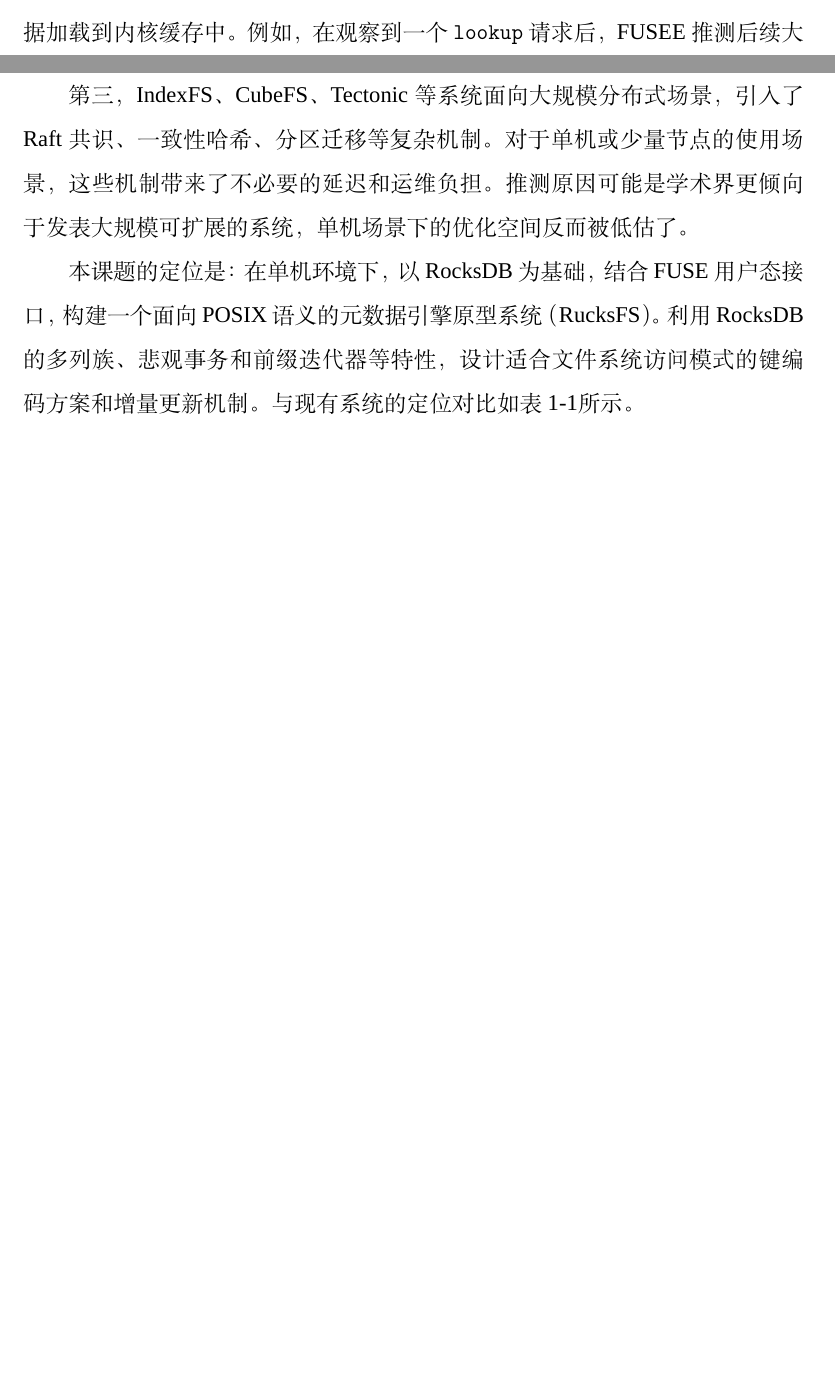
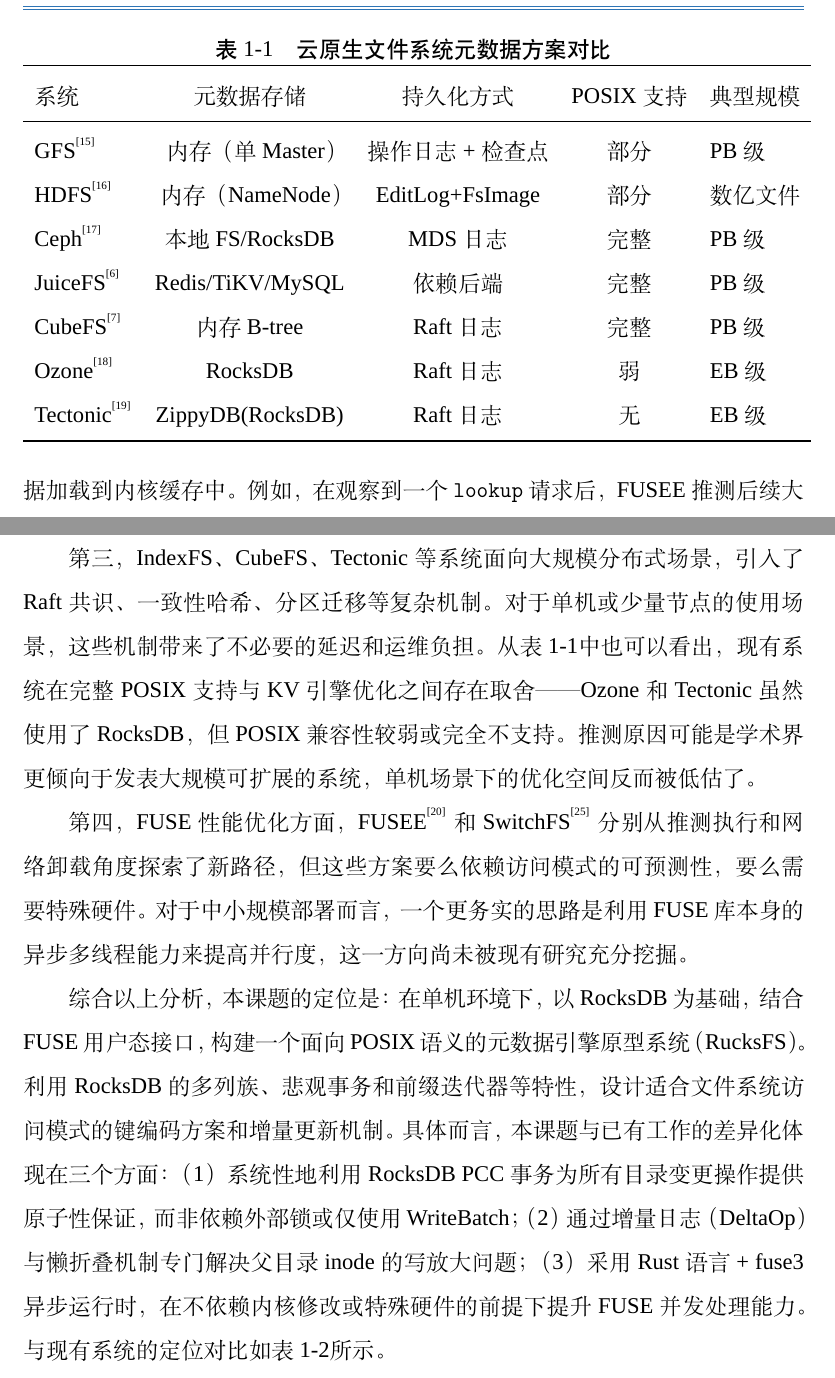
Before and after one commit to csjgg/rucksfs, a LaTeX thesis (docs/thesis-template/main.tex, which reads docs/thesis-template/body/introduction.tex): two parts of pages 15 and 17 of 66 before the commit and two parts of pages 17 and 19 of 68 after it, joined at a grey line, cut at the place of the change, the shorter picture padded with empty space. Compiled offline with XeLaTeX; a missing font is replaced by an installed copy or a similar font.

Commit message:
docs(thesis): expand Ch1 literature review with GFS/HDFS/Ceph coverage
- Add GFS, HDFS, Ceph discussion in cloud-native filesystem section
- Add cloud filesystem comparison table (tab:cloud_fs_compare)
- Expand JuiceFS/CubeFS descriptions with more engineering details
- Add fourth research gap (FUSE async optimization underexplored)
- Strengthen positioning paragraph with 3 concrete differentiators
- 145 → 173 lines, estimated 8-10 pages after typesetting

```diff
--- a/docs/thesis-template/body/introduction.tex
+++ b/docs/thesis-template/body/introduction.tex
@@ -72,3 +81,20 @@
+\begin{table}[!ht]
+    \centering
+    \caption{云原生文件系统元数据方案对比}
+    \label{tab:cloud_fs_compare}
+    \begin{tabular}{lcccl}
+    \toprule
+        系统 & 元数据存储 & 持久化方式 & POSIX 支持 & 典型规模 \\ \midrule
+        GFS\cite{ghemawat2003gfs} & 内存（单 Master） & 操作日志+检查点 & 部分 & PB 级 \\
+        HDFS\cite{shvachko2010hdfs} & 内存（NameNode） & EditLog+FsImage & 部分 & 数亿文件 \\
+        Ceph\cite{weil2006ceph} & 本地 FS/RocksDB & MDS 日志 & 完整 & PB 级 \\
+        JuiceFS\cite{juicefs2021} & Redis/TiKV/MySQL & 依赖后端 & 完整 & PB 级 \\
+        CubeFS\cite{liu2019cubefs} & 内存 B-tree & Raft 日志 & 完整 & PB 级 \\
+        Ozone\cite{apache2021ozone} & RocksDB & Raft 日志 & 弱 & EB 级 \\
+        Tectonic\cite{pan2021tectonic} & ZippyDB(RocksDB) & Raft 日志 & 无 & EB 级 \\
+    \bottomrule
+    \end{tabular}
+\end{table}
 
 \subsubsection{近年前沿研究}
 
@@ -94,9 +120,11 @@
 
 第二，父目录 inode 更新导致的写放大问题在文献中鲜有专门讨论。大多数系统（包括 TableFS、JuiceFS、CubeFS）在处理 \texttt{create} 或 \texttt{unlink} 时，采用的仍然是读取-修改-写回的传统模式。RocksDB 的 Merge Operator 提供了一种延迟合并的可能性，但如何将其与文件系统的 POSIX 语义对接，需要细致的设计。增量更新这一思路在数据库领域（如 CRDT、delta state）已有成熟实践，将其应用于文件系统元数据管理的工作尚不多见。
 
-第三，IndexFS、CubeFS、Tectonic 等系统面向大规模分布式场景，引入了 Raft 共识、一致性哈希、分区迁移等复杂机制。对于单机或少量节点的使用场景，这些机制带来了不必要的延迟和运维负担。推测原因可能是学术界更倾向于发表大规模可扩展的系统，单机场景下的优化空间反而被低估了。
+第三，IndexFS、CubeFS、Tectonic 等系统面向大规模分布式场景，引入了 Raft 共识、一致性哈希、分区迁移等复杂机制。对于单机或少量节点的使用场景，这些机制带来了不必要的延迟和运维负担。从表~\ref{tab:cloud_fs_compare}中也可以看出，现有系统在完整 POSIX 支持与 KV 引擎优化之间存在取舍——Ozone 和 Tectonic 虽然使用了 RocksDB，但 POSIX 兼容性较弱或完全不支持。推测原因可能是学术界更倾向于发表大规模可扩展的系统，单机场景下的优化空间反而被低估了。
 
-本课题的定位是：在单机环境下，以 RocksDB 为基础，结合 FUSE 用户态接口，构建一个面向 POSIX 语义的元数据引擎原型系统（RucksFS）。利用 RocksDB 的多列族、悲观事务和前缀迭代器等特性，设计适合文件系统访问模式的键编码方案和增量更新机制。与现有系统的定位对比如表~\ref{tab:system_compare}所示。
+第四，FUSE 性能优化方面，FUSEE\cite{shen2023fusee}和 SwitchFS\cite{xu2026switchfs}分别从推测执行和网络卸载角度探索了新路径，但这些方案要么依赖访问模式的可预测性，要么需要特殊硬件。对于中小规模部署而言，一个更务实的思路是利用 FUSE 库本身的异步多线程能力来提高并行度，这一方向尚未被现有研究充分挖掘。
+
+综合以上分析，本课题的定位是：在单机环境下，以 RocksDB 为基础，结合 FUSE 用户态接口，构建一个面向 POSIX 语义的元数据引擎原型系统（RucksFS）。利用 RocksDB 的多列族、悲观事务和前缀迭代器等特性，设计适合文件系统访问模式的键编码方案和增量更新机制。具体而言，本课题与已有工作的差异化体现在三个方面：（1）系统性地利用 RocksDB PCC 事务为所有目录变更操作提供原子性保证，而非依赖外部锁或仅使用 WriteBatch；（2）通过增量日志（DeltaOp）与懒折叠机制专门解决父目录 inode 的写放大问题；（3）采用 Rust 语言 + fuse3 异步运行时，在不依赖内核修改或特殊硬件的前提下提升 FUSE 并发处理能力。与现有系统的定位对比如表~\ref{tab:system_compare}所示。
 
 \begin{table}[!ht]
     \centering
```
Also changed, not shown: docs/thesis-template/body/introduction.tex (19 more changed lines).
